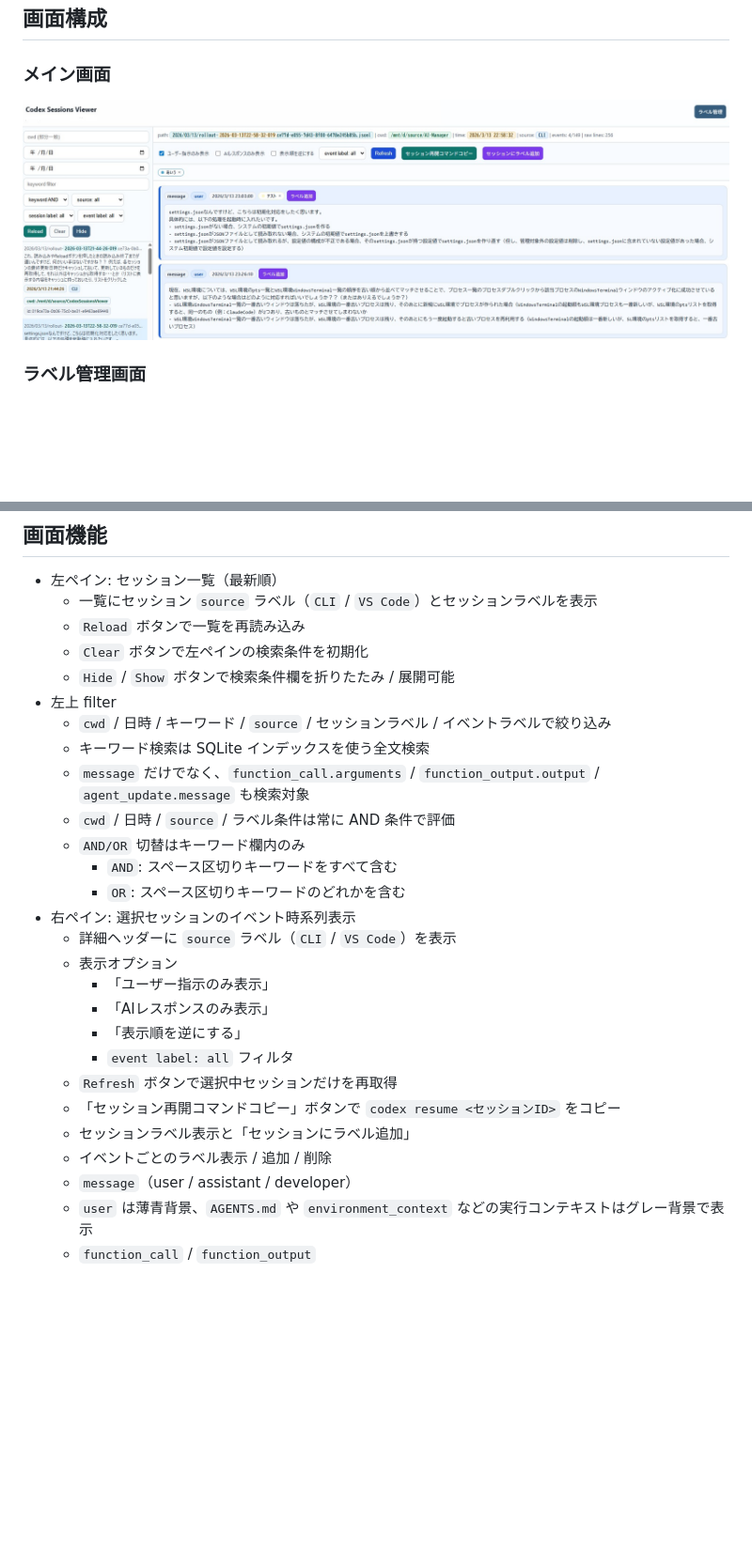
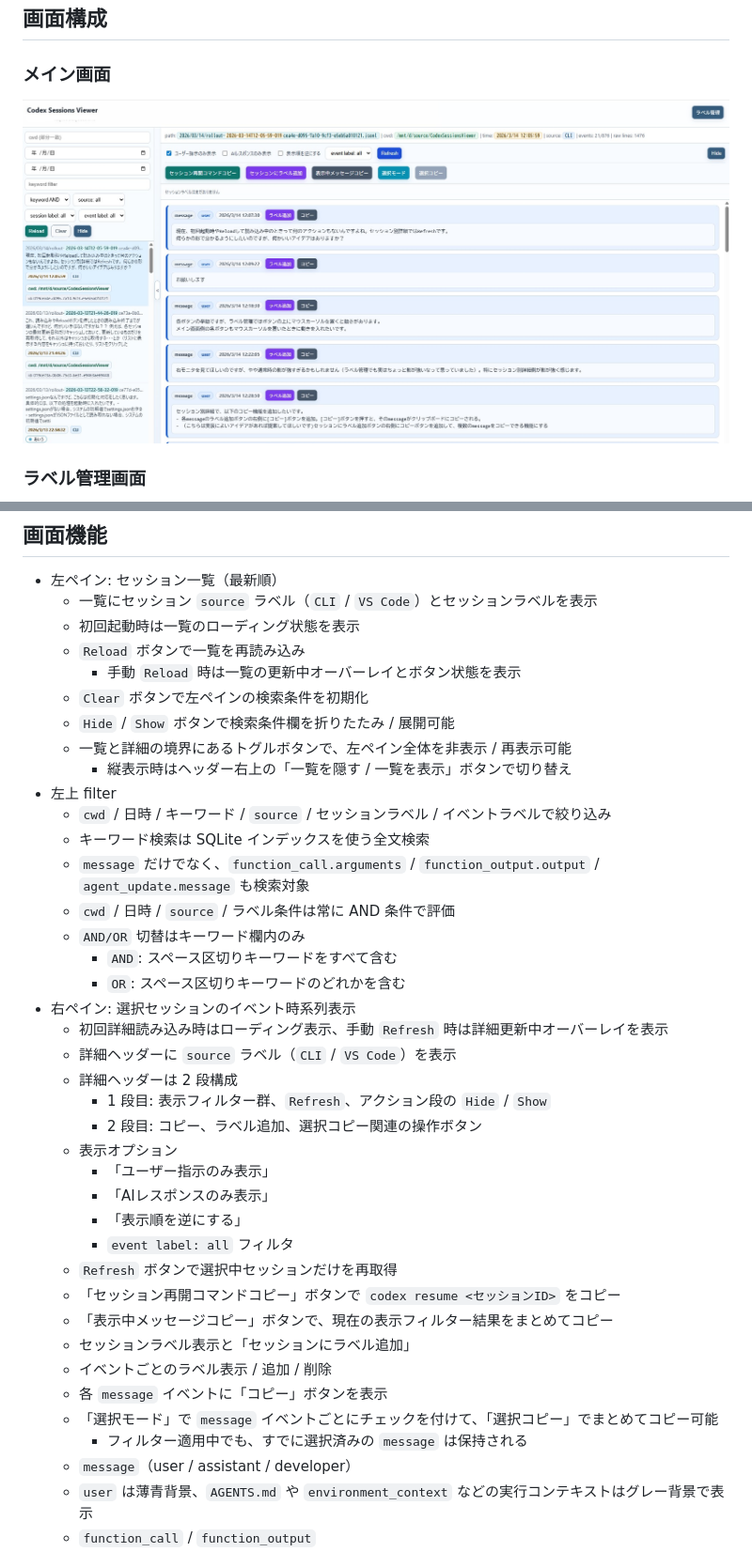
Before and after one commit to ochtum/CodexSessionsViewer, a Markdown page: README.md, 2 parts joined by grey strips. Shown: that part at 94% size. GitHub-like rendering; pictures changed too: image/00001.jpg; blank space fills up the shorter version.

```diff
--- a/README.md
+++ b/README.md
@@ -86,9 +86,13 @@ HOST=0.0.0.0 python3 viewer.py
 
 - 左ペイン: セッション一覧（最新順）
   - 一覧にセッション `source` ラベル（`CLI` / `VS Code`）とセッションラベルを表示
+  - 初回起動時は一覧のローディング状態を表示
   - `Reload` ボタンで一覧を再読み込み
+    - 手動 `Reload` 時は一覧の更新中オーバーレイとボタン状態を表示
   - `Clear` ボタンで左ペインの検索条件を初期化
   - `Hide` / `Show` ボタンで検索条件欄を折りたたみ / 展開可能
+  - 一覧と詳細の境界にあるトグルボタンで、左ペイン全体を非表示 / 再表示可能
+    - 縦表示時はヘッダー右上の「一覧を隠す / 一覧を表示」ボタンで切り替え
 - 左上 filter
   - `cwd` / 日時 / キーワード / `source` / セッションラベル / イベントラベルで絞り込み
   - キーワード検索は SQLite インデックスを使う全文検索
@@ -98,7 +102,11 @@ HOST=0.0.0.0 python3 viewer.py
     - `AND`: スペース区切りキーワードをすべて含む
     - `OR`: スペース区切りキーワードのどれかを含む
 - 右ペイン: 選択セッションのイベント時系列表示
+  - 初回詳細読み込み時はローディング表示、手動 `Refresh` 時は詳細更新中オーバーレイを表示
   - 詳細ヘッダーに `source` ラベル（`CLI` / `VS Code`）を表示
+  - 詳細ヘッダーは 2 段構成
+    - 1 段目: 表示フィルター群、`Refresh`、アクション段の `Hide` / `Show`
+    - 2 段目: コピー、ラベル追加、選択コピー関連の操作ボタン
   - 表示オプション
     - 「ユーザー指示のみ表示」
     - 「AIレスポンスのみ表示」
@@ -106,8 +114,12 @@ HOST=0.0.0.0 python3 viewer.py
     - `event label: all` フィルタ
   - `Refresh` ボタンで選択中セッションだけを再取得
   - 「セッション再開コマンドコピー」ボタンで `codex resume <セッションID>` をコピー
+  - 「表示中メッセージコピー」ボタンで、現在の表示フィルター結果をまとめてコピー
   - セッションラベル表示と「セッションにラベル追加」
   - イベントごとのラベル表示 / 追加 / 削除
+  - 各 `message` イベントに「コピー」ボタンを表示
+  - 「選択モード」で `message` イベントごとにチェックを付けて、「選択コピー」でまとめてコピー可能
+    - フィルター適用中でも、すでに選択済みの `message` は保持される
   - `message`（user / assistant / developer）
   - `user` は薄青背景、`AGENTS.md` や `environment_context` などの実行コンテキストはグレー背景で表示
   - `function_call` / `function_output`
```
Also changed, not shown: README_en.md (+45 -32 lines).
